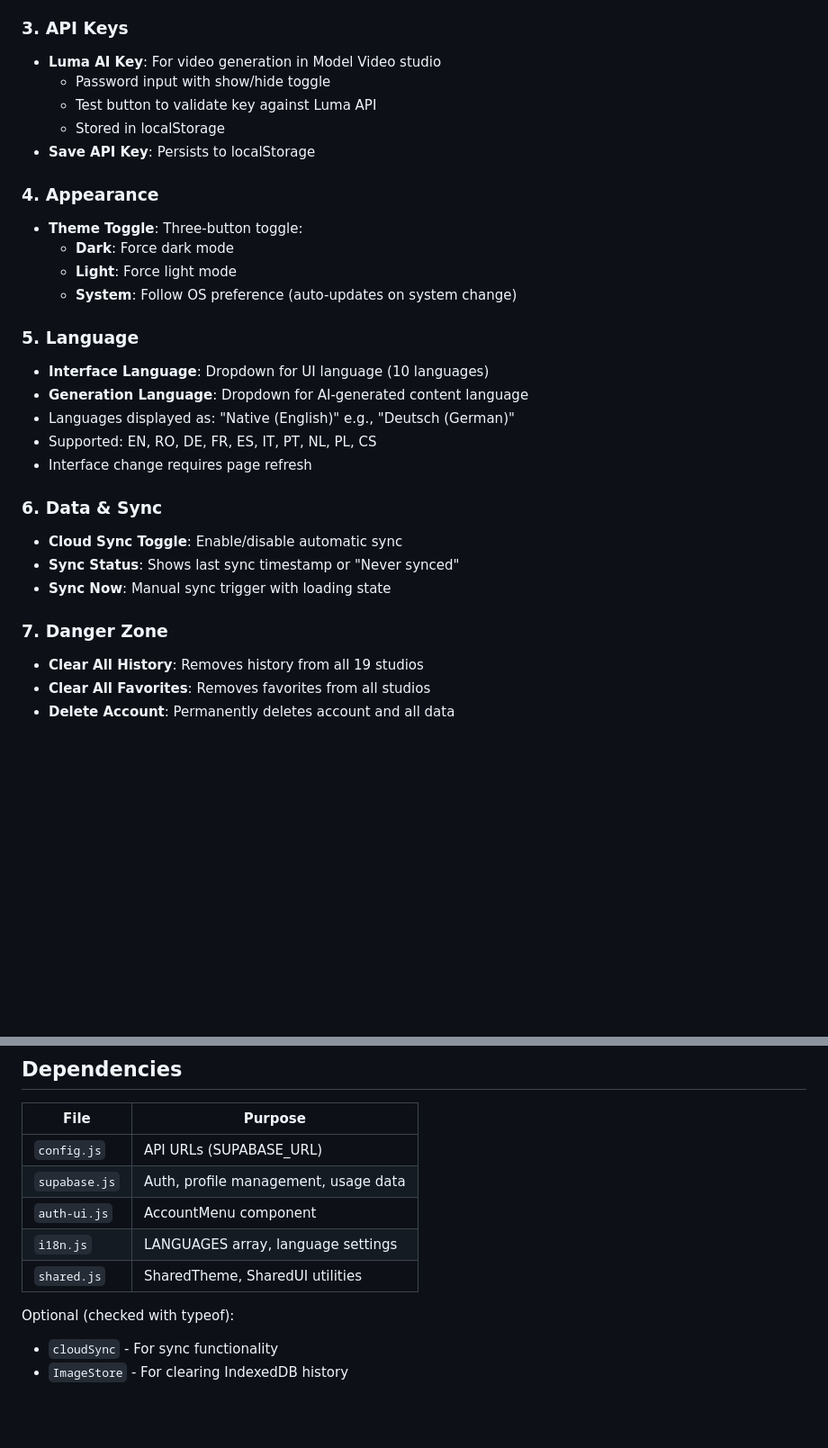
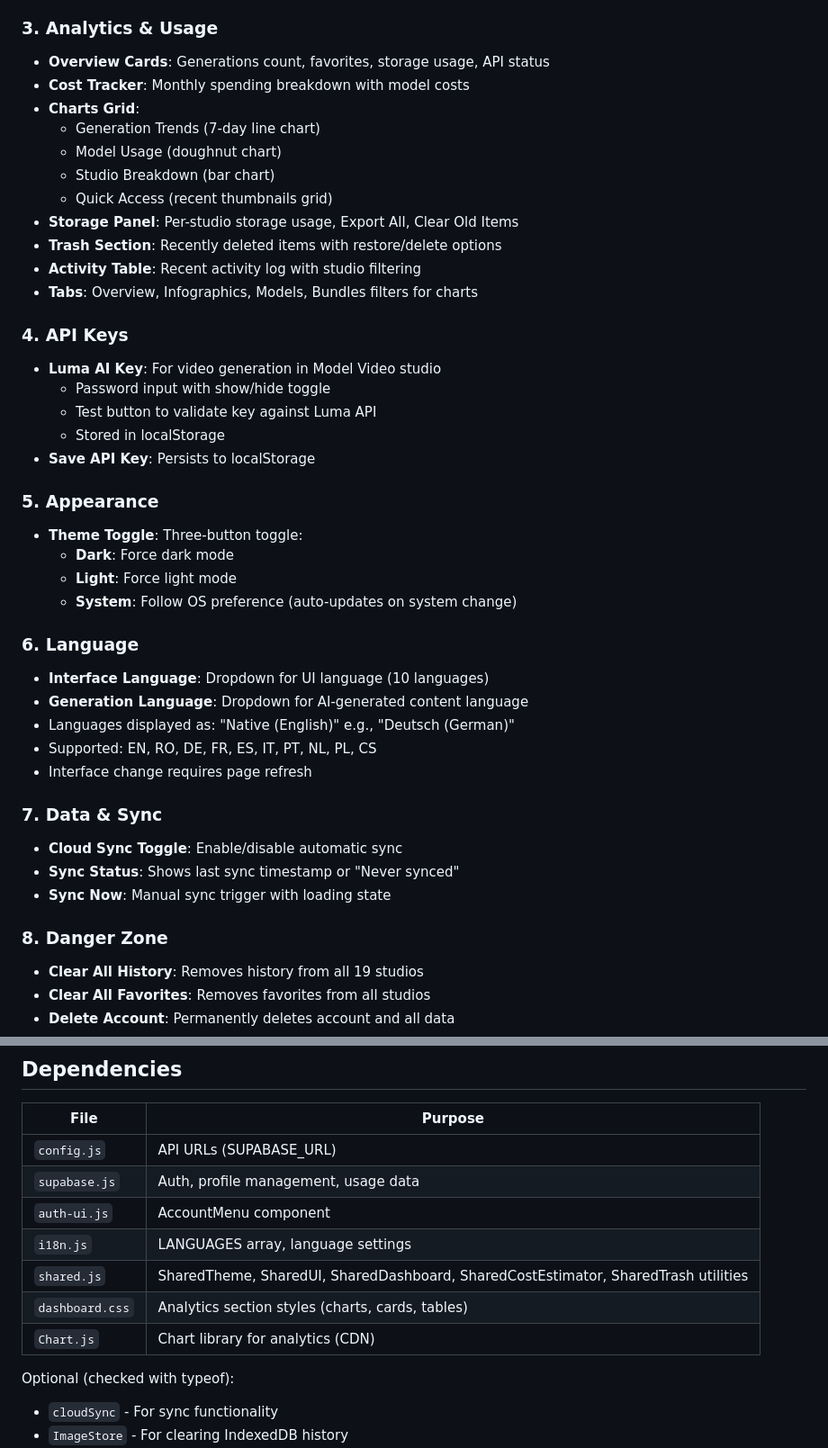
Before and after one commit to thehuntestshadow/ngraphics, a Markdown page: SETTINGS_PAGE.md, 2 parts joined by grey strips. Shown at 90% size. Rendered like a GitHub page; blank space fills up the shorter version.

```diff
--- a/SETTINGS_PAGE.md
+++ b/SETTINGS_PAGE.md
@@ -47,32 +48,45 @@ The settings page (`settings.html`) provides a dedicated space for users to mana
 - **Upgrade to Pro**: Link to pricing.html (free users)
 - **Manage Subscription**: Opens Stripe billing portal (pro users)
 
-### 3. API Keys
+### 3. Analytics & Usage
+- **Overview Cards**: Generations count, favorites, storage usage, API status
+- **Cost Tracker**: Monthly spending breakdown with model costs
+- **Charts Grid**:
+  - Generation Trends (7-day line chart)
+  - Model Usage (doughnut chart)
+  - Studio Breakdown (bar chart)
+  - Quick Access (recent thumbnails grid)
+- **Storage Panel**: Per-studio storage usage, Export All, Clear Old Items
+- **Trash Section**: Recently deleted items with restore/delete options
+- **Activity Table**: Recent activity log with studio filtering
+- **Tabs**: Overview, Infographics, Models, Bundles filters for charts
+
+### 4. API Keys
 - **Luma AI Key**: For video generation in Model Video studio
   - Password input with show/hide toggle
   - Test button to validate key against Luma API
   - Stored in localStorage
 - **Save API Key**: Persists to localStorage
 
-### 4. Appearance
+### 5. Appearance
 - **Theme Toggle**: Three-button toggle:
   - **Dark**: Force dark mode
   - **Light**: Force light mode
   - **System**: Follow OS preference (auto-updates on system change)
 
-### 5. Language
+### 6. Language
 - **Interface Language**: Dropdown for UI language (10 languages)
 - **Generation Language**: Dropdown for AI-generated content language
 - Languages displayed as: "Native (English)" e.g., "Deutsch (German)"
 - Supported: EN, RO, DE, FR, ES, IT, PT, NL, PL, CS
 - Interface change requires page refresh
 
-### 6. Data & Sync
+### 7. Data & Sync
 - **Cloud Sync Toggle**: Enable/disable automatic sync
 - **Sync Status**: Shows last sync timestamp or "Never synced"
 - **Sync Now**: Manual sync trigger with loading state
 
-### 7. Danger Zone
+### 8. Danger Zone
 - **Clear All History**: Removes history from all 19 studios
 - **Clear All Favorites**: Removes favorites from all studios
 - **Delete Account**: Permanently deletes account and all data
@@ -120,7 +135,9 @@ Hash-based navigation for direct linking:
 | `supabase.js` | Auth, profile management, usage data |
 | `auth-ui.js` | AccountMenu component |
 | `i18n.js` | LANGUAGES array, language settings |
-| `shared.js` | SharedTheme, SharedUI utilities |
+| `shared.js` | SharedTheme, SharedUI, SharedDashboard, SharedCostEstimator, SharedTrash utilities |
+| `dashboard.css` | Analytics section styles (charts, cards, tables) |
+| `Chart.js` | Chart library for analytics (CDN) |
 
 Optional (checked with typeof):
 - `cloudSync` - For sync functionality
```
Also changed, not shown: other parts of SETTINGS_PAGE.md (+2 -0 lines), CLAUDE.md (+15 -10 lines).
